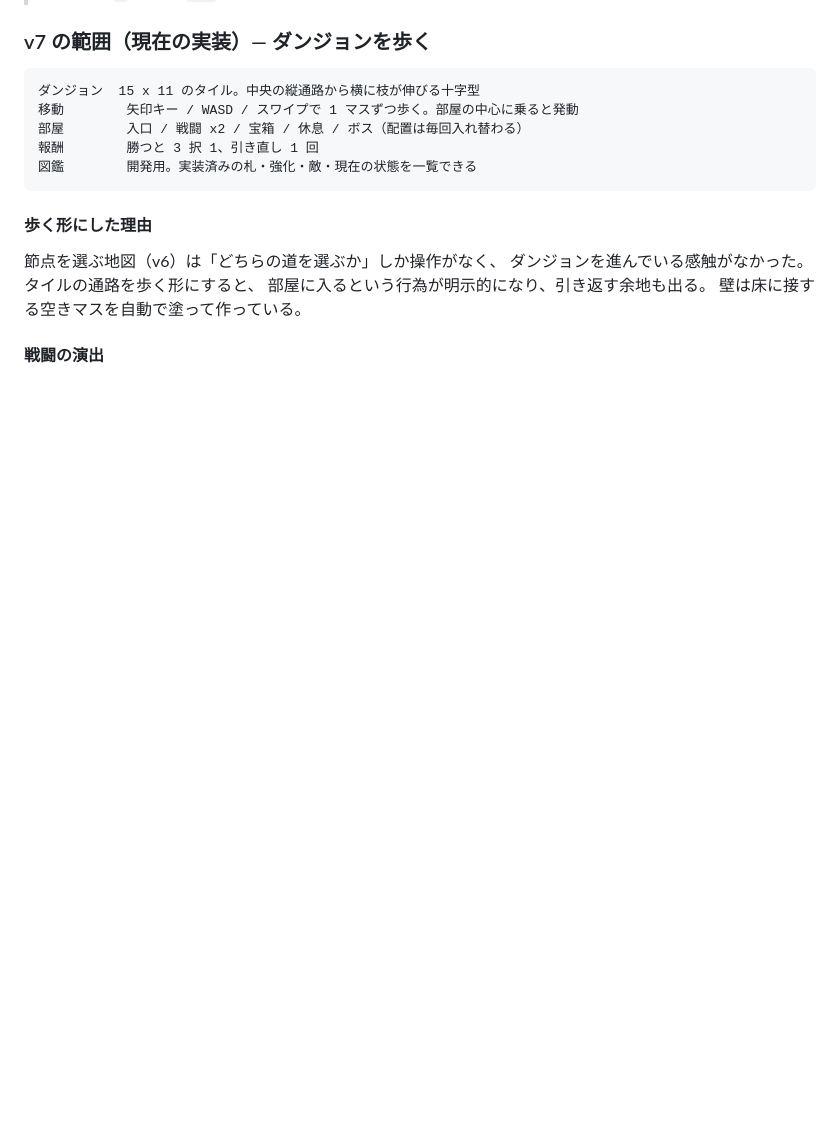
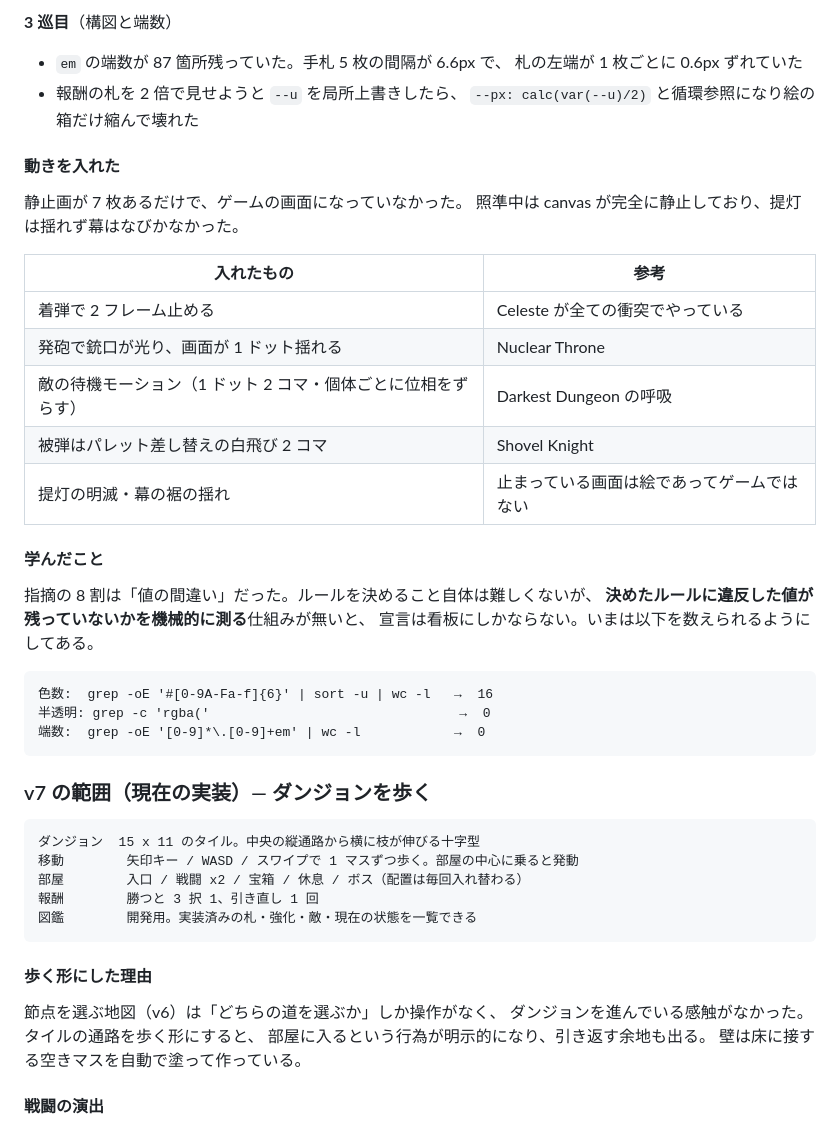
Before and after one commit to saikinoBOT72/newgame1, a Markdown page: DESIGN.md, the part around one of its changes. Rendered like a GitHub page; blank space fills up the shorter version.

````diff
--- a/DESIGN.md
+++ b/DESIGN.md
@@ -357,3 +413,35 @@ v8 では入れ替え 1 回が実質「完全なソート」で、順序ミス
+**3 巡目**（構図と端数）
+
+- `em` の端数が 87 箇所残っていた。手札 5 枚の間隔が 6.6px で、
+  札の左端が 1 枚ごとに 0.6px ずれていた
+- 報酬の札を 2 倍で見せようと `--u` を局所上書きしたら、
+  `--px: calc(var(--u)/2)` と循環参照になり絵の箱だけ縮んで壊れた
+
+#### 動きを入れた
+
+静止画が 7 枚あるだけで、ゲームの画面になっていなかった。
+照準中は canvas が完全に静止しており、提灯は揺れず幕はなびかなかった。
+
+| 入れたもの | 参考 |
+|---|---|
+| 着弾で 2 フレーム止める | Celeste が全ての衝突でやっている |
+| 発砲で銃口が光り、画面が 1 ドット揺れる | Nuclear Throne |
+| 敵の待機モーション（1 ドット 2 コマ・個体ごとに位相をずらす） | Darkest Dungeon の呼吸 |
+| 被弾はパレット差し替えの白飛び 2 コマ | Shovel Knight |
+| 提灯の明滅・幕の裾の揺れ | 止まっている画面は絵であってゲームではない |
+
+#### 学んだこと
+
+指摘の 8 割は「値の間違い」だった。ルールを決めること自体は難しくないが、
+**決めたルールに違反した値が残っていないかを機械的に測る**仕組みが無いと、
+宣言は看板にしかならない。いまは以下を数えられるようにしてある。
+
+```
+色数:  grep -oE '#[0-9A-Fa-f]{6}' | sort -u | wc -l   →  16
+半透明: grep -c 'rgba('                                →  0
+端数:  grep -oE '[0-9]*\.[0-9]+em' | wc -l            →  0
+```
+
 ### v7 の範囲（現在の実装）— ダンジョンを歩く
 
 ```
````
Also changed, not shown: other parts of DESIGN.md (+56 -0 lines).
